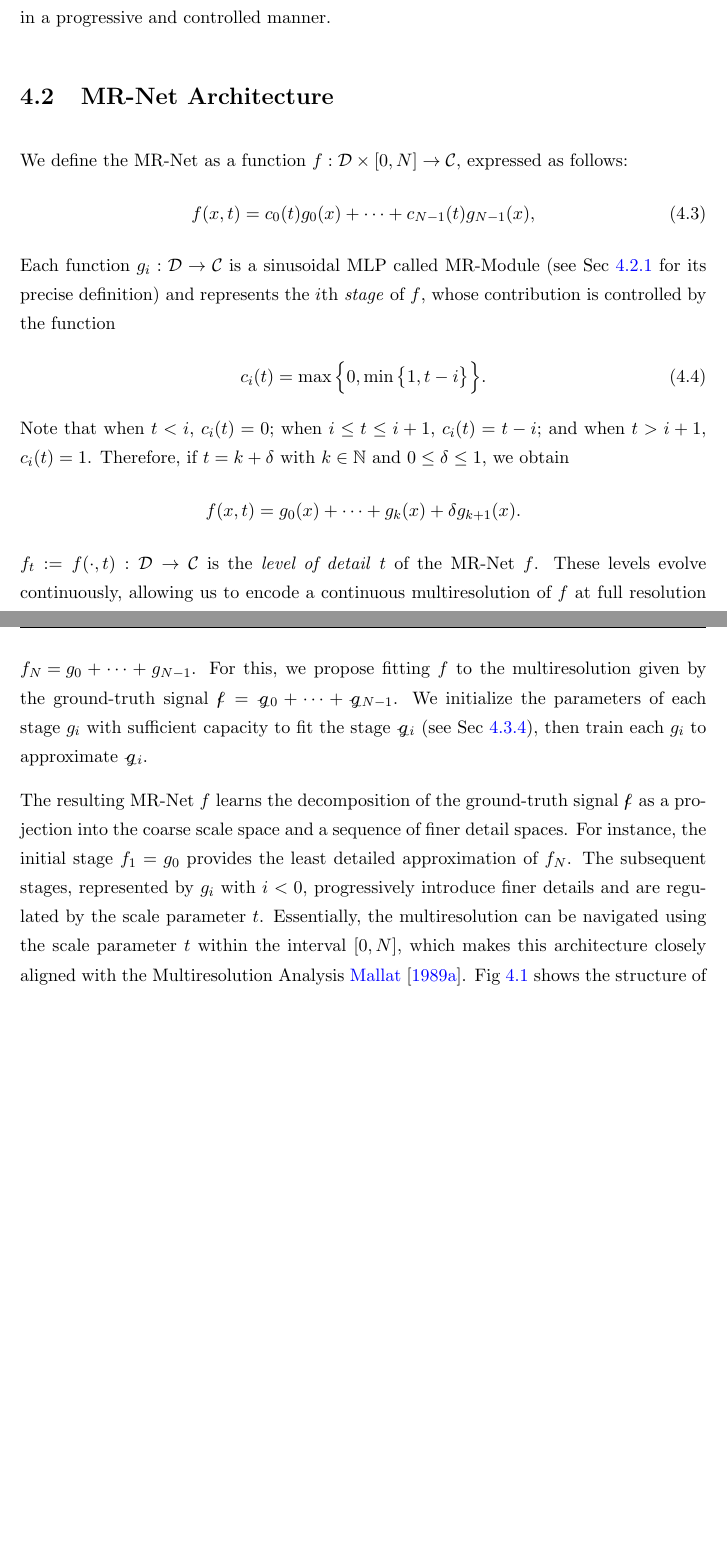
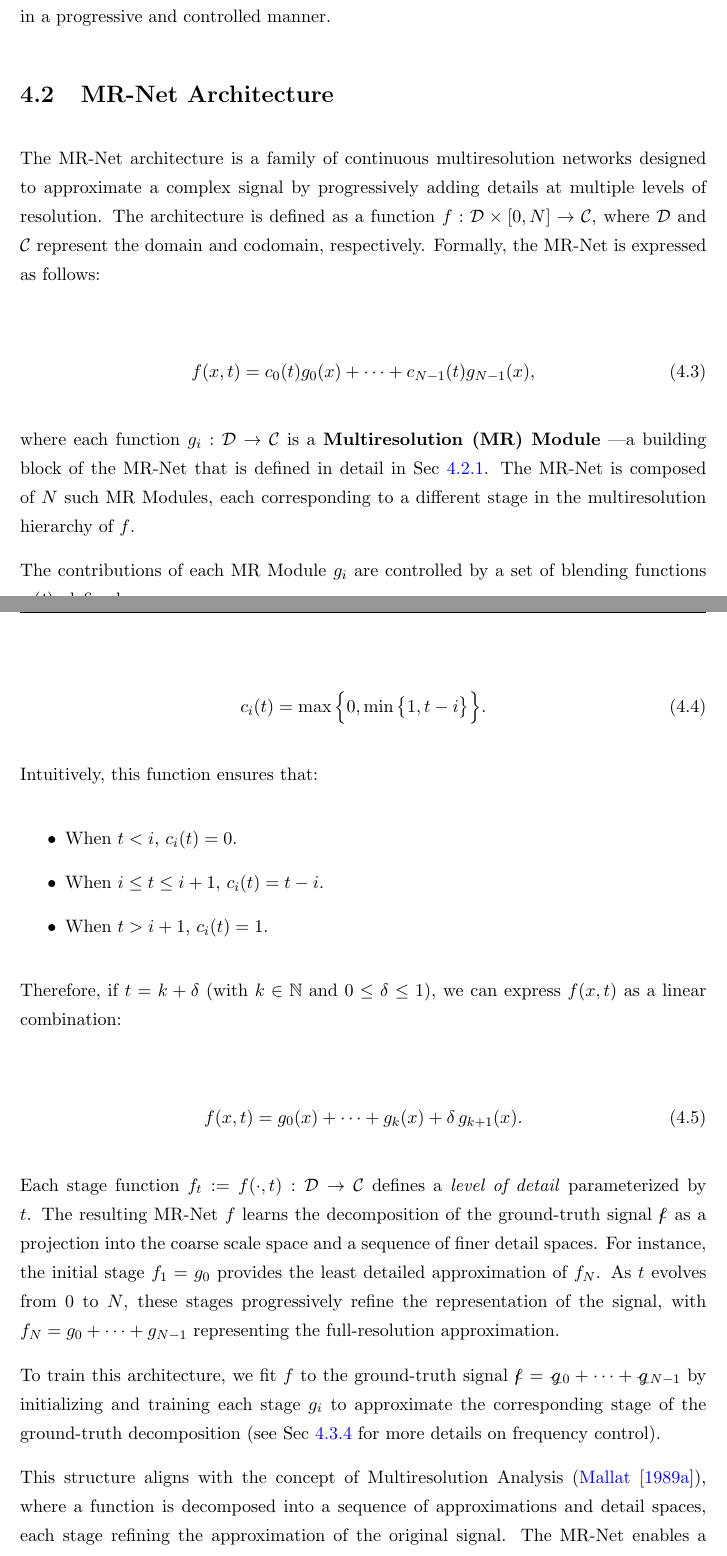
Before and after one commit to hallpaz/phd-thesis, a LaTeX thesis (thesis/thesis.tex, which reads thesis/chapters/4_multiresolution.tex): two parts of pages 39 and 40 of 95, joined at a grey line, cut so that both start at the same text, the shorter picture padded with empty space. Compiled offline with pdfLaTeX.

Commit message:
rewrote the opening of section MR-Net Architecture

```diff
--- a/thesis/chapters/4_multiresolution.tex
+++ b/thesis/chapters/4_multiresolution.tex
@@ -69,25 +69,74 @@ Given this multiscale decomposition, our goal is to represent a signal $\gt{f}$
 
 Each network stage $g_i$ is initialized with a specific and crescent range of frequencies, ensuring that the resulting approximation accurately matches the desired stage $\gt{g}_i$. This structured frequency learning enables us to decompose and reconstruct complex signals in a progressive and controlled manner.
 
+% \section{MR-Net Architecture}
+
+% We define the MR-Net as a function $f:\mathcal{D}\times [0,N]\to \mathcal{C}$, expressed as follows:
+% \begin{align}\label{e-mrnet}
+% f(x,t) = c_0(t)g_0(x) + \cdots + c_{N-1}(t)g_{N-1}(x),
+% \end{align}
+% Each function $g_i:\mathcal{D}\to\mathcal{C}$ is a sinusoidal MLP called MR-Module (see Sec~\ref{s-mr-module} for its precise definition) and represents the $i$th \textit{stage} of $f$, whose contribution is controlled by the function
+% \begin{align}\label{e-control}
+% c_i(t)=\max\Big\{0, \min\big\{1, t-i\big\}\Big\}.
+% \end{align}
+% Note that when $t<i$, $c_i(t)=0$; when $i\leq t\leq i+1$, $c_i(t)=t-i$; and when $t>i+1$, $c_i(t)=1$.
+% Therefore, if $t=k+\delta$ with $k\in\mathbb{N}$ and $0\leq\delta\leq 1$, we obtain $$f(x,t)=g_0(x)+\dots + g_k(x)+\delta g_{k+1}(x).$$
+
+
+% $f_t:=f(\cdot, t):\mathcal{D}\to \mathcal{C}$ is the \textit{level of detail} $t$ of the MR-Net~$f$.
+% These levels evolve continuously, allowing us to encode a continuous multiresolution of $f$ at full resolution $f_N\!=\!g_0+\cdots + g_{N-1}$.
+
+
+% For this, we propose fitting $f$ to the multiresolution given by the ground-truth signal $\gt{f}=\gt{g}_0+\dots+\gt{g}_{N-1}$.
+% We initialize the parameters of each stage $g_i$ with sufficient capacity to fit the stage $\gt{g}_i$ (see Sec~\ref{s-frequency-control}), then train each $g_i$ to approximate $\gt{g}_i$.
+
+% The resulting MR-Net $f$ learns the decomposition of the ground-truth signal $\gt{f}$ as a projection into the coarse scale space and a sequence of finer detail spaces. For instance, the initial stage $f_1=g_0$ provides the least detailed approximation~of~$f_N$.
+% The subsequent stages, represented by $g_i$ with $i<0$, progressively introduce finer details and are regulated by the scale parameter $t$.
+% Essentially, the multiresolution can be navigated using the scale parameter $t$ within the interval $[0,N]$, which makes this architecture closely aligned with the Multiresolution Analysis~\cite{mallat-mr89}. Fig~\ref{f:mrnet-arch} shows the structure of a MR-Net having $N$ stages.
+
+% \begin{figure}[!h]
+% \centering
+% \includegraphics[width=0.96\linewidth]{img/ch4/mr-net-stages-v2.png}
+% \caption{Anatomy of the MR-Net Family.}
+% \label{f:mrnet-arch}
+% \end{figure}
+
+
 \section{MR-Net Architecture}
 
-We define the MR-Net as a function $f:\mathcal{D}\times [0,N]\to \mathcal{C}$, expressed as follows:
+The MR-Net architecture is a family of continuous multiresolution networks designed to approximate a complex signal by progressively adding details at multiple levels of resolution. The architecture is defined as a function \( f:\mathcal{D} \times [0,N] \to \mathcal{C} \), where \(\mathcal{D}\) and \(\mathcal{C}\) represent the domain and codomain, respectively. Formally, the MR-Net is expressed as follows:
+
 \begin{align}\label{e-mrnet}
-f(x,t) = c_0(t)g_0(x) + \cdots + c_{N-1}(t)g_{N-1}(x),
+f(x,t) = c_0(t) g_0(x) + \cdots + c_{N-1}(t) g_{N-1}(x),
 \end{align}
-Each function $g_i:\mathcal{D}\to\mathcal{C}$ is a sinusoidal MLP called MR-Module (see Sec~\ref{s-mr-module} for its precise definition) and represents the $i$th \textit{stage} of $f$, whose contribution is controlled by the function
+
+where each function \( g_i : \mathcal{D} \to \mathcal{C} \) is a \textbf{Multiresolution (MR) Module} —a building block of the MR-Net that is defined in detail in Sec~\ref{s-mr-module}. The MR-Net is composed of \( N \) such MR Modules, each corresponding to a different stage in the multiresolution hierarchy of \( f \).
+
+The contributions of each MR Module \( g_i \) are controlled by a set of blending functions \( c_i(t) \), defined as:
+
 \begin{align}\label{e-control}
-c_i(t)=\max\Big\{0, \min\big\{1, t-i\big\}\Big\}.
+c_i(t) = \max \Big\{ 0, \min \big\{ 1, t - i \big\} \Big\}.
 \end{align}
-Note that when $t<i$, $c_i(t)=0$; when $i\leq t\leq i+1$, $c_i(t)=t-i$; and when $t>i+1$, $c_i(t)=1$.
-Therefore, if $t=k+\delta$ with $k\in\mathbb{N}$ and $0\leq\delta\leq 1$, we obtain $$f(x,t)=g_0(x)+\dots + g_k(x)+\delta g_{k+1}(x).$$
-$f_t:=f(\cdot, t):\mathcal{D}\to \mathcal{C}$ is the \textit{level of detail} $t$ of the MR-Net~$f$.
-These levels evolve continuously, allowing us to encode a continuous multiresolution of $f$ at full resolution $f_N\!=\!g_0+\cdots + g_{N-1}$.
-For this, we propose fitting $f$ to the multiresolution given by the ground-truth signal $\gt{f}=\gt{g}_0+\dots+\gt{g}_{N-1}$.
-We initialize the parameters of each stage $g_i$ with sufficient capacity to fit the stage $\gt{g}_i$ (see Sec~\ref{s-frequency-control}), then train each $g_i$ to approximate $\gt{g}_i$.
 
-The resulting MR-Net $f$ learns the decomposition of the ground-truth signal $\gt{f}$ as a projection into the coarse scale space and a sequence of finer detail spaces. For instance, the initial stage $f_1=g_0$ provides the least detailed approximation~of~$f_N$. The subsequent stages, represented by $g_i$ with $i<0$, progressively introduce finer details and are regulated by the scale parameter $t$.
-Essentially, the multiresolution can be navigated using the scale parameter $t$ within the interval $[0,N]$, which makes this architecture closely aligned with the Multiresolution Analysis~\cite{mallat-mr89}. Fig~\ref{f:mrnet-arch} shows the structure of a MR-Net having $N$ stages.
+Intuitively, this function ensures that:
+
+\begin{itemize}
+    \item When \( t < i \), \( c_i(t) = 0 \).
+    \item When \( i \leq t \leq i+1 \), \( c_i(t) = t - i \).
+    \item When \( t > i + 1 \), \( c_i(t) = 1 \).
+\end{itemize}
+
+Therefore, if \( t = k + \delta \) (with \( k \in \mathbb{N} \) and \( 0 \leq \delta \leq 1 \)), we can express \( f(x, t) \) as a linear combination:
+
+\begin{align}
+f(x, t) = g_0(x) + \cdots + g_k(x) + \delta \, g_{k+1}(x).
+\end{align}
+
+Each stage function \( f_t := f(\cdot, t) : \mathcal{D} \to \mathcal{C} \) defines a \textit{level of detail} parameterized by \( t \). The resulting MR-Net $f$ learns the decomposition of the ground-truth signal $\gt{f}$ as a projection into the coarse scale space and a sequence of finer detail spaces. For instance, the initial stage $f_1=g_0$ provides the least detailed approximation~of~$f_N$. As \( t \) evolves from 0 to \( N \), these stages progressively refine the representation of the signal, with \( f_N = g_0 + \cdots + g_{N-1} \) representing the full-resolution approximation.
+
+To train this architecture, we fit \( f \) to the ground-truth signal \( \gt{f} = \gt{g}_0 + \cdots + \gt{g}_{N-1} \) by initializing and training each stage \( g_i \) to approximate the corresponding stage of the ground-truth decomposition (see Sec~\ref{s-frequency-control} for more details on frequency control).
+
+This structure aligns with the concept of Multiresolution Analysis (\cite{mallat-mr89}), where a function is decomposed into a sequence of approximations and detail spaces, each stage refining the approximation of the original signal. The MR-Net enables a continuous traversal through these stages using the scale parameter \(t\), allowing seamless navigation across multiple resolutions. Fig.~\ref{f:mrnet-arch} shows the general architecture of an MR-Net having \(N\) stages.
 
 \begin{figure}[!h]
 \centering
```
Also changed, not shown: thesis/chapters/4_multiresolution.tex (57 more changed lines).
